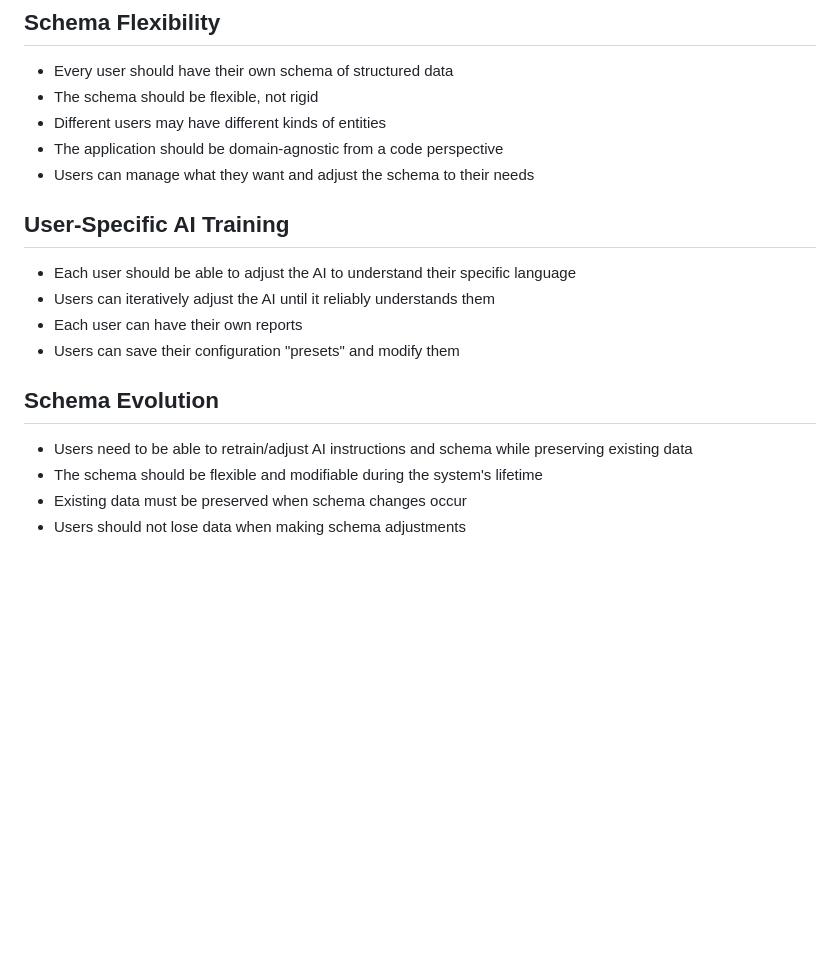
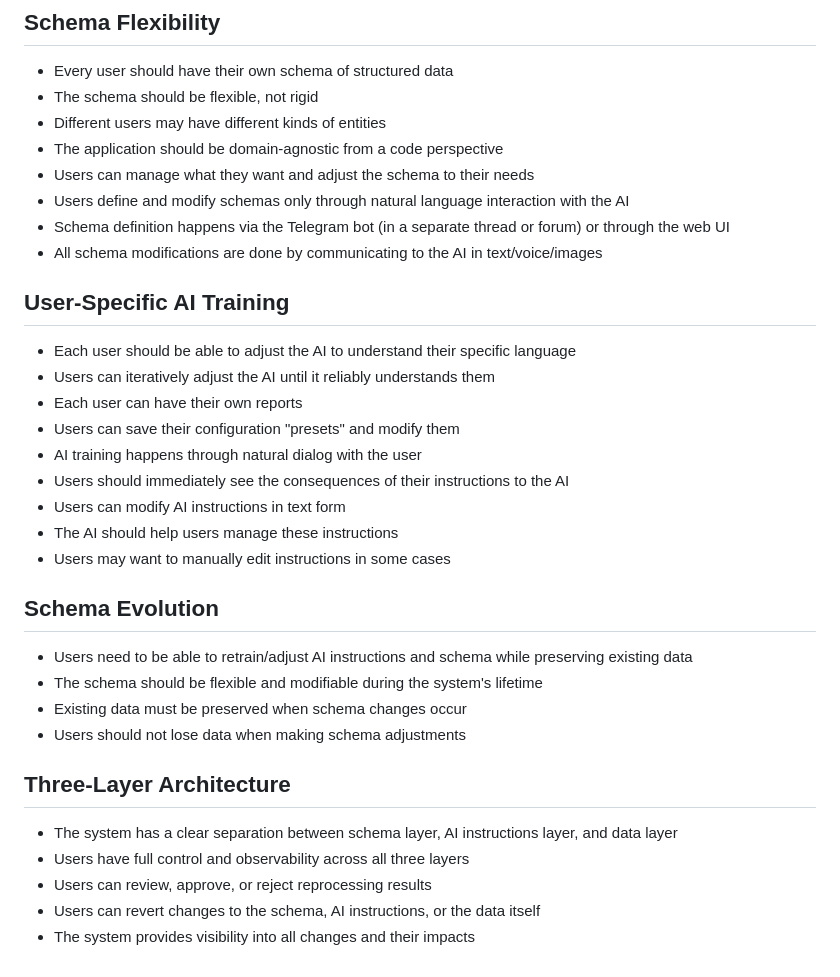
Before and after one commit to pavel-zhur/Economy, a Markdown page: docs/intro.md, the part around the change. GitHub-like rendering; blank space fills up the shorter version.

```diff
--- a/docs/intro.md
+++ b/docs/intro.md
@@ -60,15 +60,30 @@ I'm creating a personal budget tracker with the following components:
 - Different users may have different kinds of entities
 - The application should be domain-agnostic from a code perspective
 - Users can manage what they want and adjust the schema to their needs
+- Users define and modify schemas only through natural language interaction with the AI
+- Schema definition happens via the Telegram bot (in a separate thread or forum) or through the web UI
+- All schema modifications are done by communicating to the AI in text/voice/images
 
 ## User-Specific AI Training
 - Each user should be able to adjust the AI to understand their specific language
 - Users can iteratively adjust the AI until it reliably understands them
 - Each user can have their own reports
 - Users can save their configuration "presets" and modify them
+- AI training happens through natural dialog with the user
+- Users should immediately see the consequences of their instructions to the AI
+- Users can modify AI instructions in text form
+- The AI should help users manage these instructions
+- Users may want to manually edit instructions in some cases
 
 ## Schema Evolution
 - Users need to be able to retrain/adjust AI instructions and schema while preserving existing data
 - The schema should be flexible and modifiable during the system's lifetime
 - Existing data must be preserved when schema changes occur
 - Users should not lose data when making schema adjustments
+
+## Three-Layer Architecture
+- The system has a clear separation between schema layer, AI instructions layer, and data layer
+- Users have full control and observability across all three layers
+- Users can review, approve, or reject reprocessing results
+- Users can revert changes to the schema, AI instructions, or the data itself
+- The system provides visibility into all changes and their impacts
```
Also changed, not shown: docs/prd.md (+33 -2 lines).
